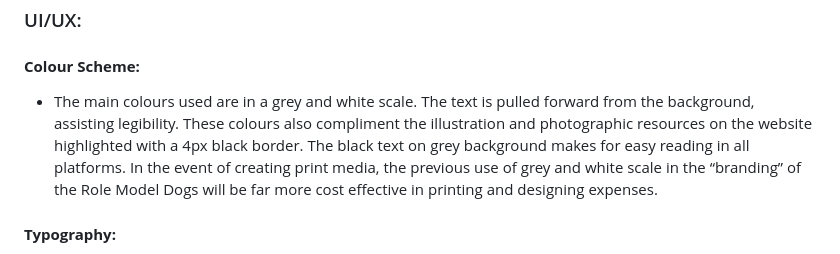
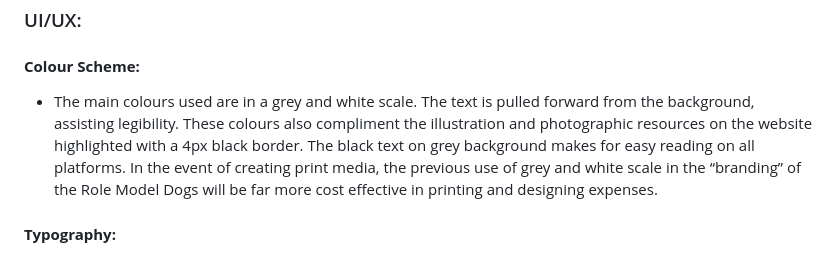
Before and after one commit to Pavoni1978/Role-Model-Dogs, a Markdown page: Readme.md, the part around the change. Rendered like a GitHub page.

Commit message:
spelling error

```diff
--- a/Readme.md
+++ b/Readme.md
@@ -33,7 +33,7 @@ This is a website promoting dog training, located in Edgemead, a fictional addre
 ## Features:
 ### UI/UX:
 #### **Colour Scheme:**
-- The main colours used are in a grey and white scale. The text is pulled forward from the background, assisting legibility. These colours also compliment the illustration and photographic resources on the website highlighted with a 4px black border. The black text on grey background makes for easy reading in all platforms.
+- The main colours used are in a grey and white scale. The text is pulled forward from the background, assisting legibility. These colours also compliment the illustration and photographic resources on the website highlighted with a 4px black border. The black text on grey background makes for easy reading on all platforms.
 In the event of creating print media, the previous use of grey and white scale in the “branding” of the Role Model Dogs will be far more cost effective in printing and designing expenses.
 
 #### **Typography:**
```
